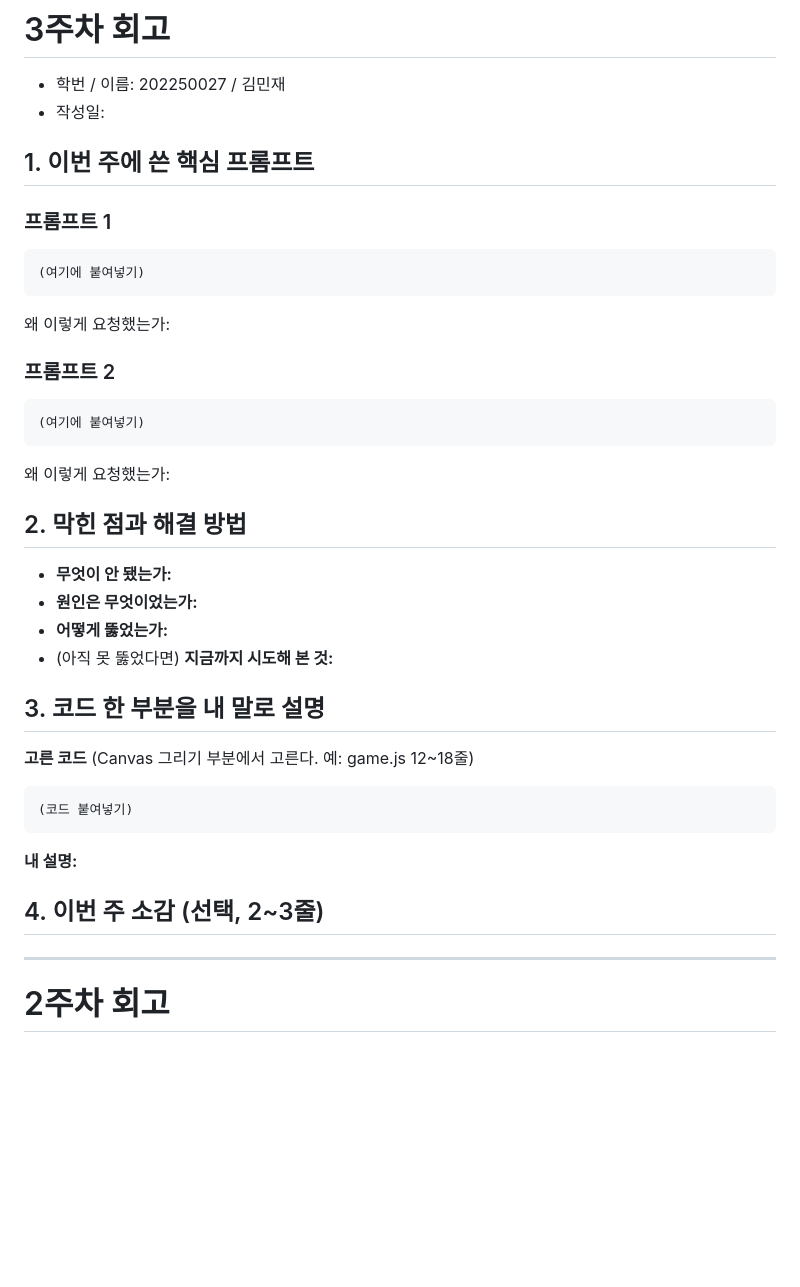
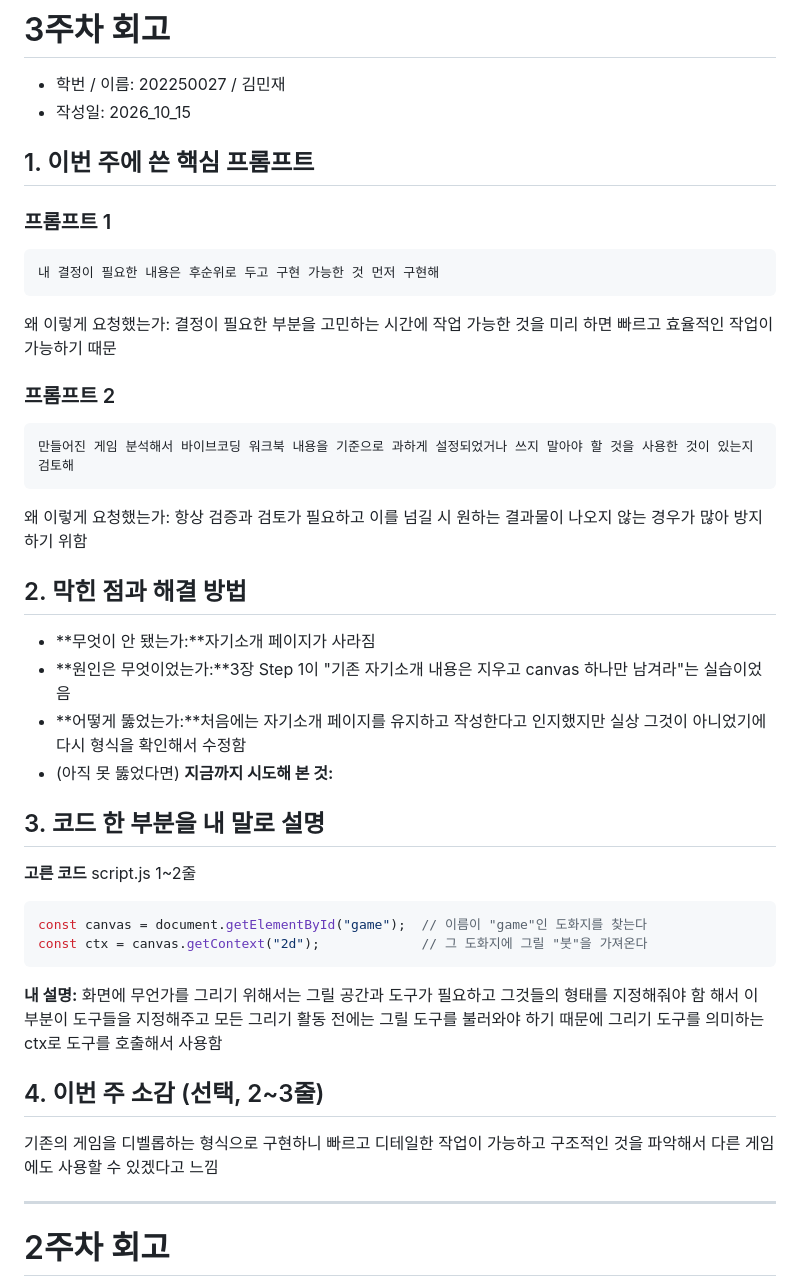
Before and after one commit to rlaalswo4942/my-game, a Markdown page: 회고.md, the part around the change. GitHub-like rendering; blank space fills up the shorter version.

````diff
--- a/회고.md
+++ b/회고.md
@@ -1,39 +1,46 @@
 # 3주차 회고
 
 - 학번 / 이름: 202250027 / 김민재
-- 작성일:
+- 작성일: 2026_10_15
 
 ## 1. 이번 주에 쓴 핵심 프롬프트
 
 ### 프롬프트 1
 ```
-(여기에 붙여넣기)
+내 결정이 필요한 내용은 후순위로 두고 구현 가능한 것 먼저 구현해
 ```
-왜 이렇게 요청했는가:
+왜 이렇게 요청했는가: 결정이 필요한 부분을 고민하는 시간에 작업 가능한 것을 미리 하면 빠르고 효율적인 작업이 가능하기 때문
 
 ### 프롬프트 2
 ```
-(여기에 붙여넣기)
+만들어진 게임 분석해서 바이브코딩 워크북 내용을 기준으로 과하게 설정되었거나 쓰지 말아야 할 것을 사용한 것이 있는지 검토해
 ```
-왜 이렇게 요청했는가:
+왜 이렇게 요청했는가: 항상 검증과 검토가 필요하고 이를 넘길 시 원하는 결과물이 나오지 않는 경우가 많아 방지하기 위함
 
 ## 2. 막힌 점과 해결 방법
 
-- **무엇이 안 됐는가:**
-- **원인은 무엇이었는가:**
-- **어떻게 뚫었는가:**
+- **무엇이 안 됐는가:**자기소개 페이지가 사라짐
+- **원인은 무엇이었는가:**3장 Step 1이 "기존 자기소개 내용은 지우고 canvas 하나만 남겨라"는 실습이었음
+- **어떻게 뚫었는가:**처음에는 자기소개 페이지를 유지하고 작성한다고 인지했지만 실상 그것이 아니었기에 다시 형식을 확인해서 수정함
 - (아직 못 뚫었다면) **지금까지 시도해 본 것:**
 
 ## 3. 코드 한 부분을 내 말로 설명
 
-**고른 코드** (Canvas 그리기 부분에서 고른다. 예: game.js 12~18줄)
+**고른 코드** script.js 1~2줄
 ```javascript
-(코드 붙여넣기)
+const canvas = document.getElementById("game");  // 이름이 "game"인 도화지를 찾는다
+const ctx = canvas.getContext("2d");             // 그 도화지에 그릴 "붓"을 가져온다
 ```
 
 **내 설명:**
+화면에 무언가를 그리기 위해서는 그릴 공간과 도구가 필요하고 그것들의 형태를 지정해줘야 함
+해서 이 부분이 도구들을 지정해주고
+모든 그리기 활동 전에는 그릴 도구를 불러와야 하기 때문에 그리기 도구를 의미하는 ctx로 도구를 호출해서 사용함
 
 ## 4. 이번 주 소감 (선택, 2~3줄)
+기존의 게임을 디벨롭하는 형식으로 구현하니
+빠르고 디테일한 작업이 가능하고
+구조적인 것을 파악해서 다른 게임에도 사용할 수 있겠다고 느낌
 
 ---
 
````
Also changed, not shown: 기획서.md (+10 -10 lines), sketch.png (added).
